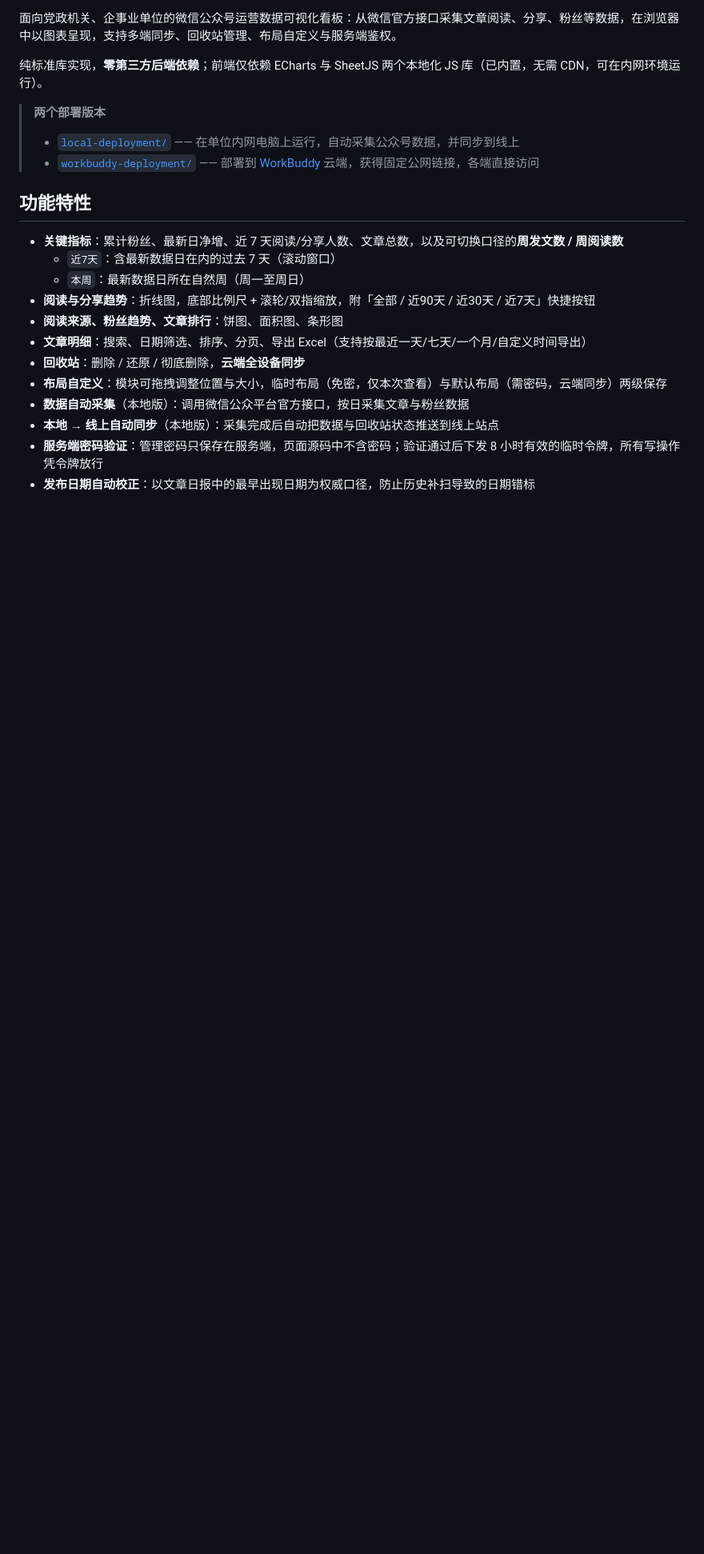
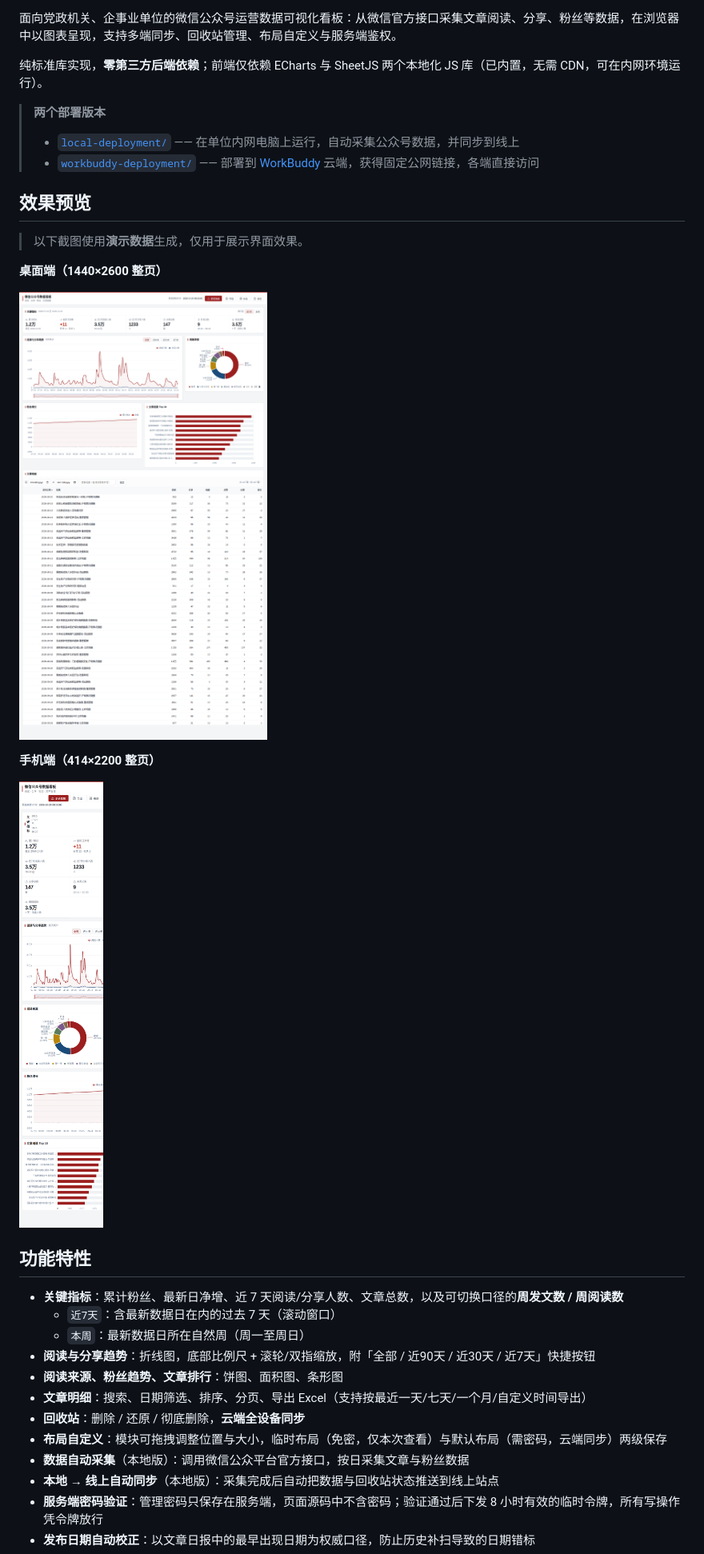
Before and after one commit to Yellowsoy/gzh-data-dashboard, a Markdown page: README.md, the part around one of its changes. Shown at 80% size. GitHub-like rendering; blank space fills up the shorter version.

Commit message:
README：新增效果预览（桌面端/手机端截图）

```diff
--- a/README.md
+++ b/README.md
@@ -13,6 +13,18 @@
 > **两个部署版本**
 > - [`local-deployment/`](local-deployment/) —— 在单位内网电脑上运行，自动采集公众号数据，并同步到线上
 > - [`workbuddy-deployment/`](workbuddy-deployment/) —— 部署到 [WorkBuddy](https://www.workbuddy.cn) 云端，获得固定公网链接，各端直接访问
+
+## 效果预览
+
+> 以下截图使用**演示数据**生成，仅用于展示界面效果。
+
+**桌面端（1440×2600 整页）**
+
+![桌面端效果](screenshots/dashboard-demo-desktop.png)
+
+**手机端（414×2200 整页）**
+
+![手机端效果](screenshots/dashboard-demo-mobile.png)
 
 ## 功能特性
 
```
Also changed, not shown: other parts of README.md (+1 -0 lines).
